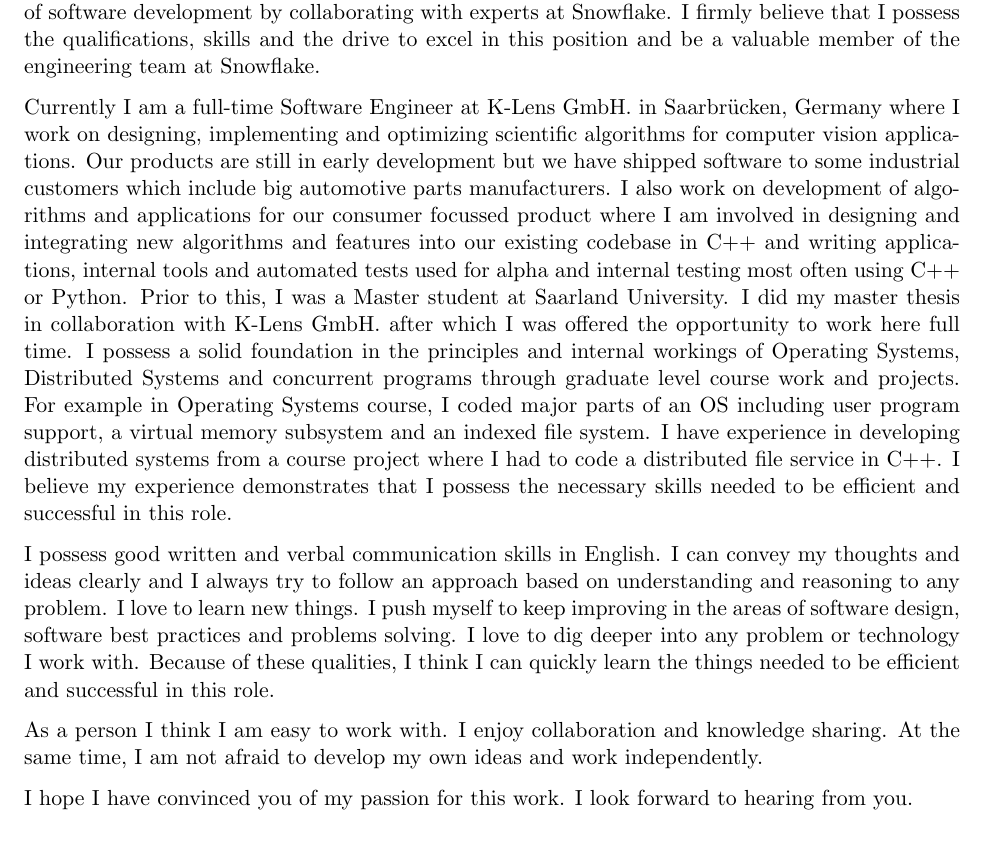
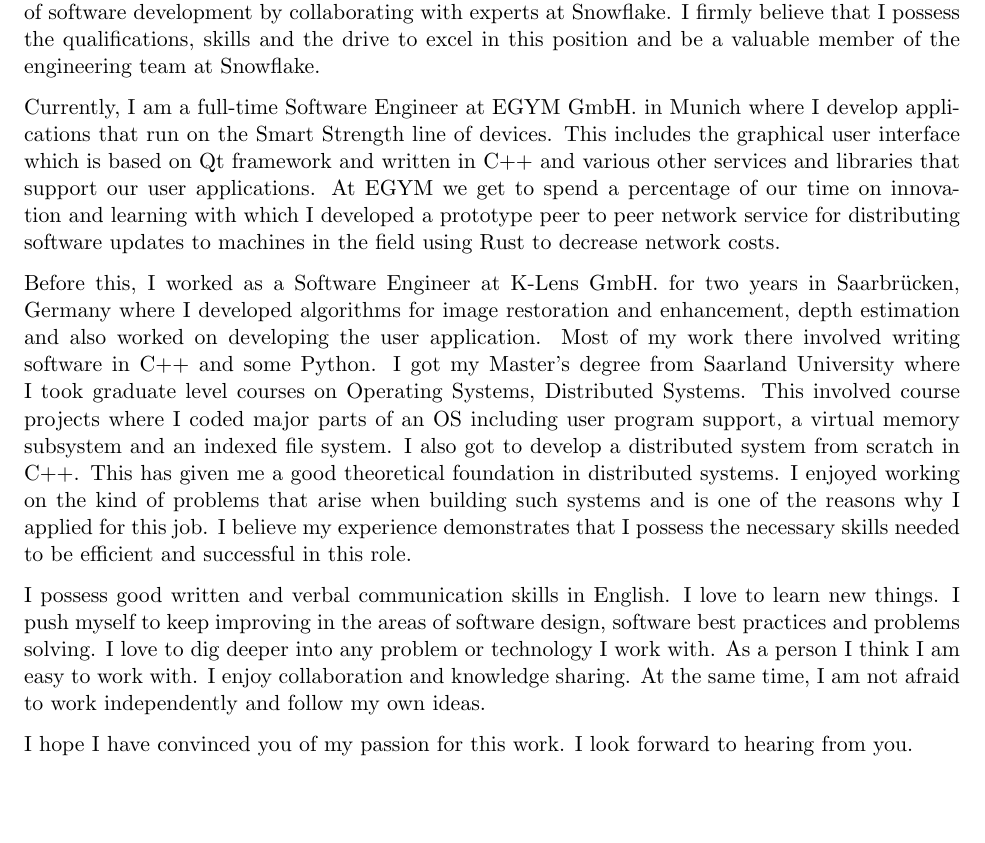
Before and after one commit to zsameem/zsameem-resume, a LaTeX document (cover.tex): part of the page, cut so that both start at the same text. Compiled offline with pdfLaTeX.

Commit message:
Snowflake cover and updated resume

```diff
--- a/cover.tex
+++ b/cover.tex
@@ -79,37 +79,35 @@
 excel in this position and be a valuable member of the engineering team at
 Snowflake.
 
-Currently I am a full-time Software Engineer at K-Lens GmbH. in Saarbr\"ucken,
-Germany where I work on designing, implementing and
-optimizing scientific algorithms for computer vision applications. Our products
-are still in early development but we have shipped software to some industrial
-customers which include big automotive parts manufacturers. I also work on
-development of algorithms and applications for our consumer focussed
-product where I am involved in designing and integrating new algorithms and features
-into our existing codebase in C++ and writing applications, internal tools and
-automated tests used for alpha and internal testing most often using C++
-or Python. Prior to this, I was a Master student at Saarland University. I did my master thesis in
-collaboration with K-Lens GmbH. after which I was offered the opportunity to
-work here full time. I possess a solid foundation in the principles and
-internal workings of Operating Systems, Distributed Systems and concurrent programs through graduate
-level course work and projects. For example in Operating Systems
-course, I coded major parts of an OS including user program support, a virtual
-memory subsystem and an indexed file system. I have experience in developing
-distributed systems from a course project where I had to code a distributed
-file service in C++. I believe my experience demonstrates that I possess the
-necessary skills needed to be efficient and successful in this role.
+Currently, I am a full-time Software Engineer at EGYM GmbH. in Munich where I
+develop applications that run on the Smart Strength line of devices. This
+includes the graphical user interface which is based on Qt framework and written
+in C++ and various other services and libraries that support our user applications.
+At EGYM we get to spend a percentage of our time on innovation and learning with
+which I developed a prototype peer to peer network service for distributing
+software updates to machines in the field using Rust to decrease network
+costs.
 
-I possess good written and verbal communication skills in English. I can convey
-my thoughts and ideas clearly and I always try to follow an approach based on
-understanding and reasoning to any problem. I love to learn new things.
+Before this, I worked as a Software Engineer at K-Lens GmbH. for two years in Saarbr\"ucken,
+Germany where I developed algorithms for image restoration and enhancement,
+depth estimation and also worked on developing the user application. Most of my
+work there involved writing software in C++ and some Python.
+I got my Master's degree from Saarland University where I took graduate level
+courses on Operating Systems, Distributed Systems. This involved course projects
+where I coded major parts of an OS including user program support, a virtual
+memory subsystem and an indexed file system. I also got to develop a distributed system
+from scratch in C++. This has given me a good theoretical foundation in distributed systems.
+I enjoyed working on the kind of problems that arise when building such systems
+and is one of the reasons why I applied for this job. I believe my experience
+demonstrates that I possess the necessary skills needed to be efficient and
+successful in this role.
+
+I possess good written and verbal communication skills in English. I love to learn new things.
 I push myself to keep improving in the areas of software design,
 software best practices and problems solving. I love to dig deeper into any
-problem or technology I work with. Because of these qualities, I think I can
-quickly learn the things needed to be efficient and successful in this role.
-
-As a person I think I am easy to work with. I enjoy collaboration and knowledge
-sharing. At the same time, I am not afraid to develop my own ideas and work
-independently.
+problem or technology I work with. As a person I think I am easy to work with.
+I enjoy collaboration and knowledge sharing. At the same time, I am not afraid
+to work independently and follow my own ideas.
 
 I hope I have convinced you of my passion for this work. I look forward to
 hearing from you.
```
Also changed, not shown: resume.tex (+13 -24 lines).
